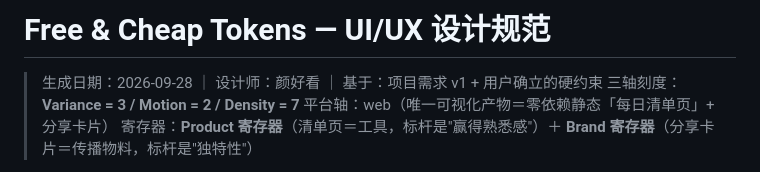
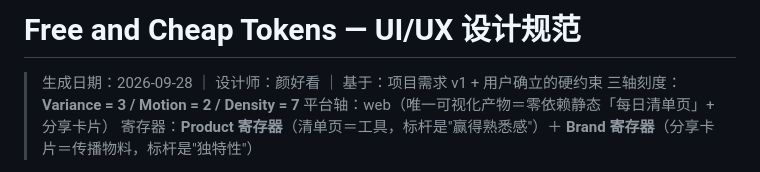
Before and after one commit to PanStories/free-and-cheap-tokens, a Markdown page: docs/UIUX.md, the part around one of its changes. Drawn GitHub-style.

Commit message:
docs: rename 'Free & Cheap Tokens' to 'Free and Cheap Tokens (FaCT)' and make the README tri-lingual (EN -> zh-CN -> zh-TW)

```diff
--- a/docs/UIUX.md
+++ b/docs/UIUX.md
@@ -1,4 +1,4 @@
-# Free & Cheap Tokens — UI/UX 设计规范
+# Free and Cheap Tokens — UI/UX 设计规范
 
 > 生成日期：2026-09-28 ｜ 设计师：颜好看 ｜ 基于：项目需求 v1 + 用户确立的硬约束
 > 三轴刻度：**Variance = 3 / Motion = 2 / Density = 7**
```
Also changed, not shown: other parts of docs/UIUX.md (+1 -1 lines).
